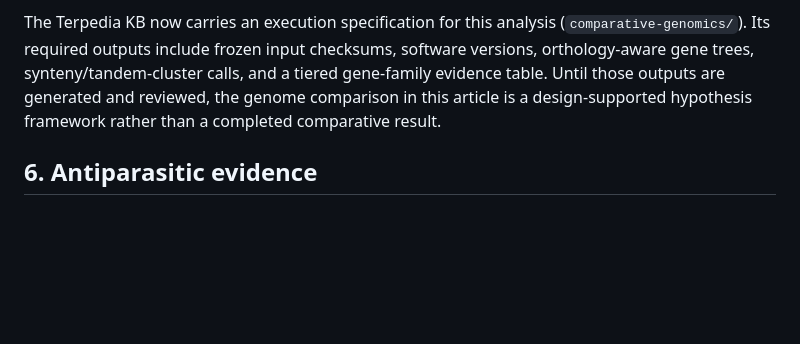
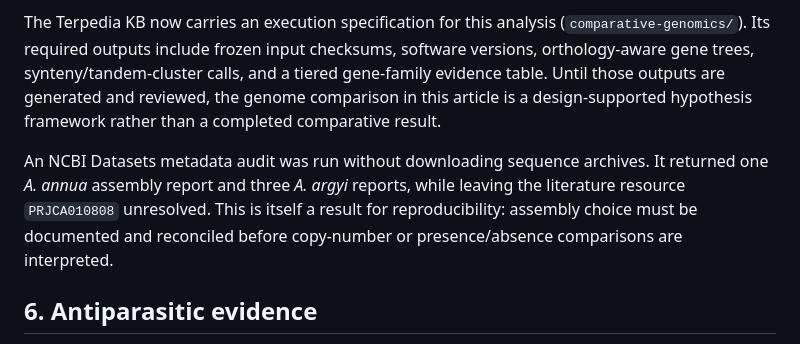
Before and after one commit to dcmcshan/artemisia, a Markdown page: manuscript/article.md, the part around the change. Rendered like a GitHub page; blank space fills up the shorter version.

Commit message:
Report assembly accession audit boundary

```diff
--- a/manuscript/article.md
+++ b/manuscript/article.md
@@ -94,6 +94,8 @@ The comparative analysis should infer orthogroups and gene trees for GPPS, FPPS,
 
 The Terpedia KB now carries an execution specification for this analysis (`comparative-genomics/`). Its required outputs include frozen input checksums, software versions, orthology-aware gene trees, synteny/tandem-cluster calls, and a tiered gene-family evidence table. Until those outputs are generated and reviewed, the genome comparison in this article is a design-supported hypothesis framework rather than a completed comparative result.
 
+An NCBI Datasets metadata audit was run without downloading sequence archives. It returned one *A. annua* assembly report and three *A. argyi* reports, while leaving the literature resource `PRJCA010808` unresolved. This is itself a result for reproducibility: assembly choice must be documented and reconciled before copy-number or presence/absence comparisons are interpreted.
+
 ## 6. Antiparasitic evidence
 
 Published essential-oil studies provide useful phenotype anchors. *A. annua* leaf oil has been tested against *Leishmania donovani* in in-vitro and in-vivo contexts. Oils from *A. campestris* and *A. herba-alba* have been tested against *L. infantum* promastigotes, with apoptosis-like and cell-cycle-associated effects reported. These results support mixture-level activity under the reported experimental conditions. They do not establish a single active terpene, whole-life-cycle efficacy, host safety, or clinical benefit.
```
